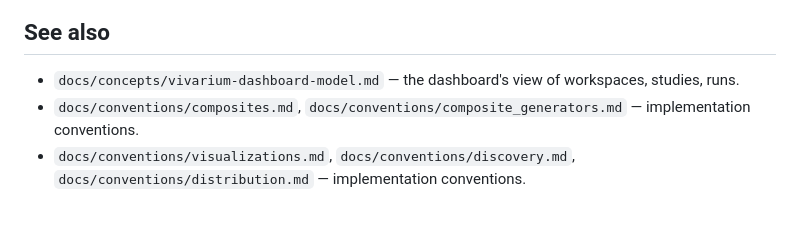
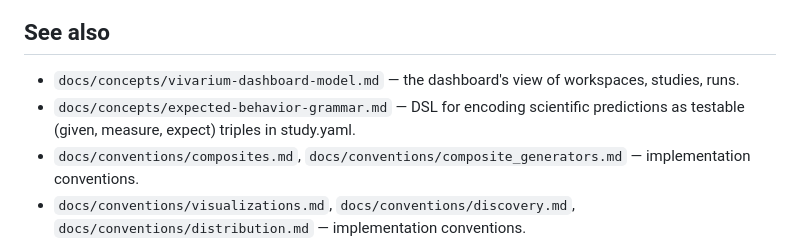
Before and after one commit to vivarium-collective/pbg-superpowers, a Markdown page: docs/concepts/process-bigraph-glossary.md, the part around the change. GitHub-like rendering; blank space fills up the shorter version.

```diff
--- a/docs/concepts/process-bigraph-glossary.md
+++ b/docs/concepts/process-bigraph-glossary.md
@@ -171,6 +171,7 @@ From the main paper's Table 2. Useful as a categorization when scaffolding a new
 ## See also
 
 - `docs/concepts/vivarium-dashboard-model.md` — the dashboard's view of workspaces, studies, runs.
+- `docs/concepts/expected-behavior-grammar.md` — DSL for encoding scientific predictions as testable (given, measure, expect) triples in study.yaml.
 - `docs/conventions/composites.md`, `docs/conventions/composite_generators.md` — implementation conventions.
 - `docs/conventions/visualizations.md`, `docs/conventions/discovery.md`, `docs/conventions/distribution.md` — implementation conventions.
 - The supplement PDF for the full mathematical treatment, the Michaelis–Menten worked example (Figs. S1, S2), and Table S1 of update operators.
```
Also changed, not shown: docs/concepts/expected-behavior-grammar.md (added, +271 -0 lines).
